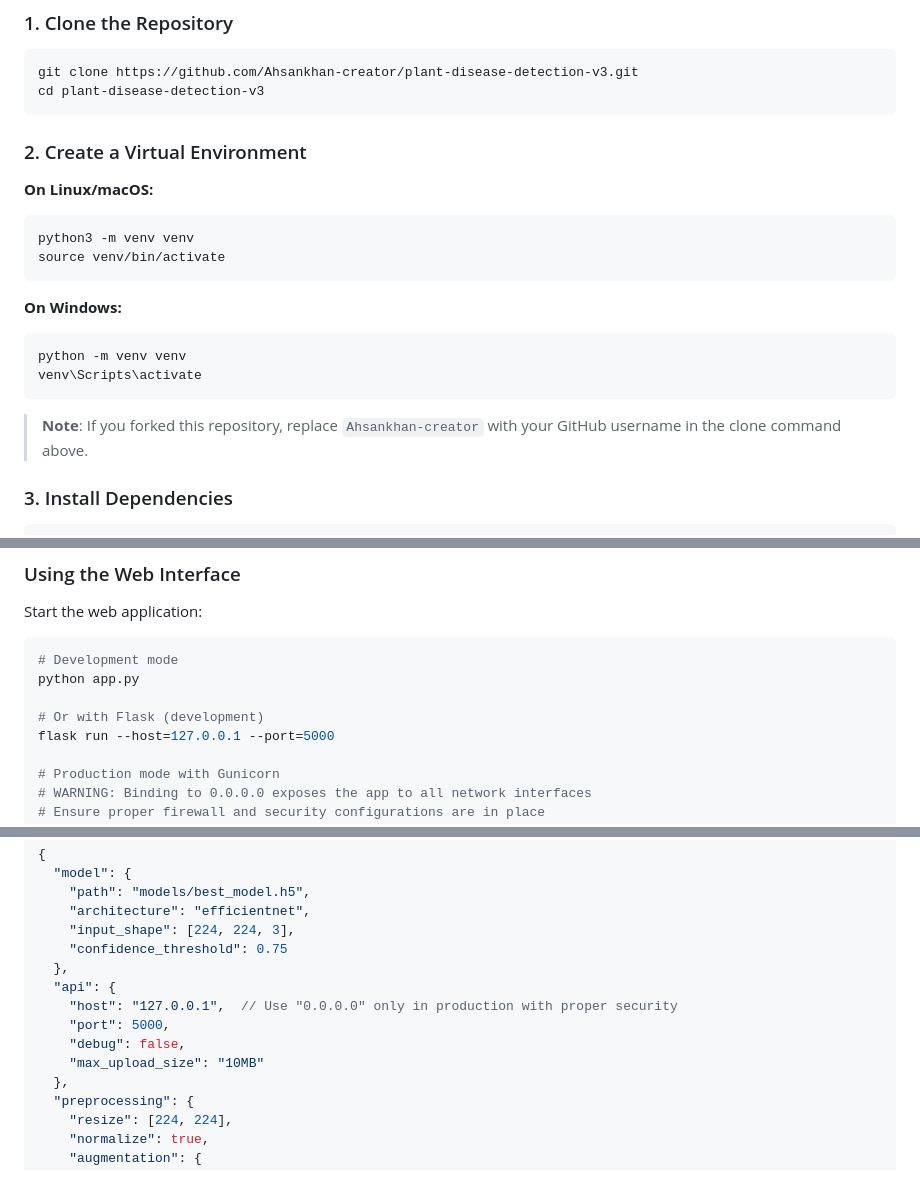
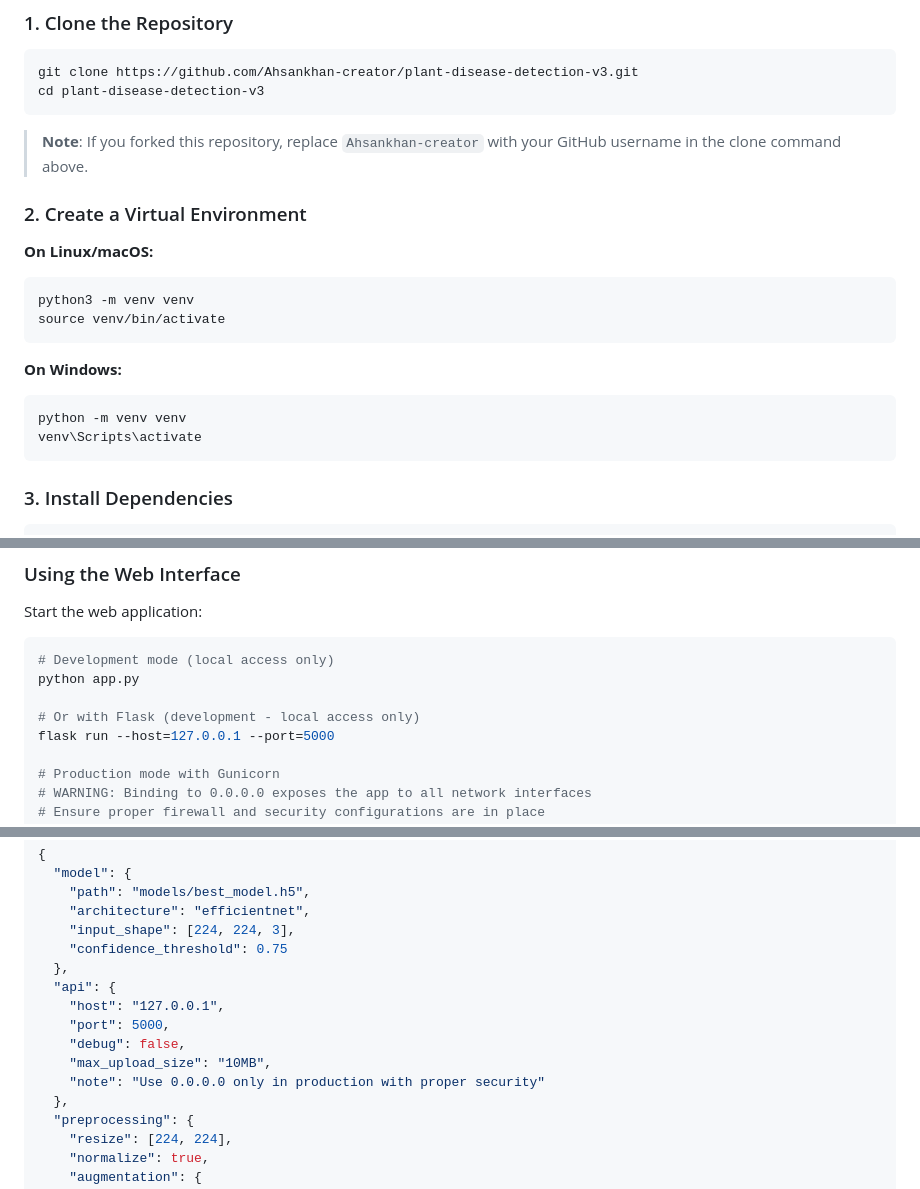
Before and after one commit to Ahsankhan-creator/plant-disease-detection, a Markdown page: README.md, 3 parts joined by grey strips. Rendered like a GitHub page.

Commit message:
Fix code review issues: JSON format, note placement, and clarity
Co-authored-by: Ahsankhan-creator <185504008+Ahsankhan-creator@users.noreply.github.com>

````diff
--- a/README.md
+++ b/README.md
@@ -143,6 +143,8 @@ git clone https://github.com/Ahsankhan-creator/plant-disease-detection-v3.git
 cd plant-disease-detection-v3
 ```
 
+> **Note**: If you forked this repository, replace `Ahsankhan-creator` with your GitHub username in the clone command above.
+
 ### 2. Create a Virtual Environment
 
 **On Linux/macOS:**
@@ -156,8 +158,6 @@ source venv/bin/activate
 python -m venv venv
 venv\Scripts\activate
 ```
-
-> **Note**: If you forked this repository, replace `Ahsankhan-creator` with your GitHub username in the clone command above.
 
 ### 3. Install Dependencies
 
@@ -270,10 +270,10 @@ results = detector.predict_batch(['img1.jpg', 'img2.jpg', 'img3.jpg'])
 Start the web application:
 
 ```bash
-# Development mode
+# Development mode (local access only)
 python app.py
 
-# Or with Flask (development)
+# Or with Flask (development - local access only)
 flask run --host=127.0.0.1 --port=5000
 
 # Production mode with Gunicorn
@@ -573,10 +573,11 @@ Edit `config/config.json` to customize the application:
     "confidence_threshold": 0.75
   },
   "api": {
-    "host": "127.0.0.1",  // Use "0.0.0.0" only in production with proper security
+    "host": "127.0.0.1",
     "port": 5000,
     "debug": false,
-    "max_upload_size": "10MB"
+    "max_upload_size": "10MB",
+    "note": "Use 0.0.0.0 only in production with proper security"
   },
   "preprocessing": {
     "resize": [224, 224],
````
Also changed, not shown: other parts of README.md (+1 -1 lines).
